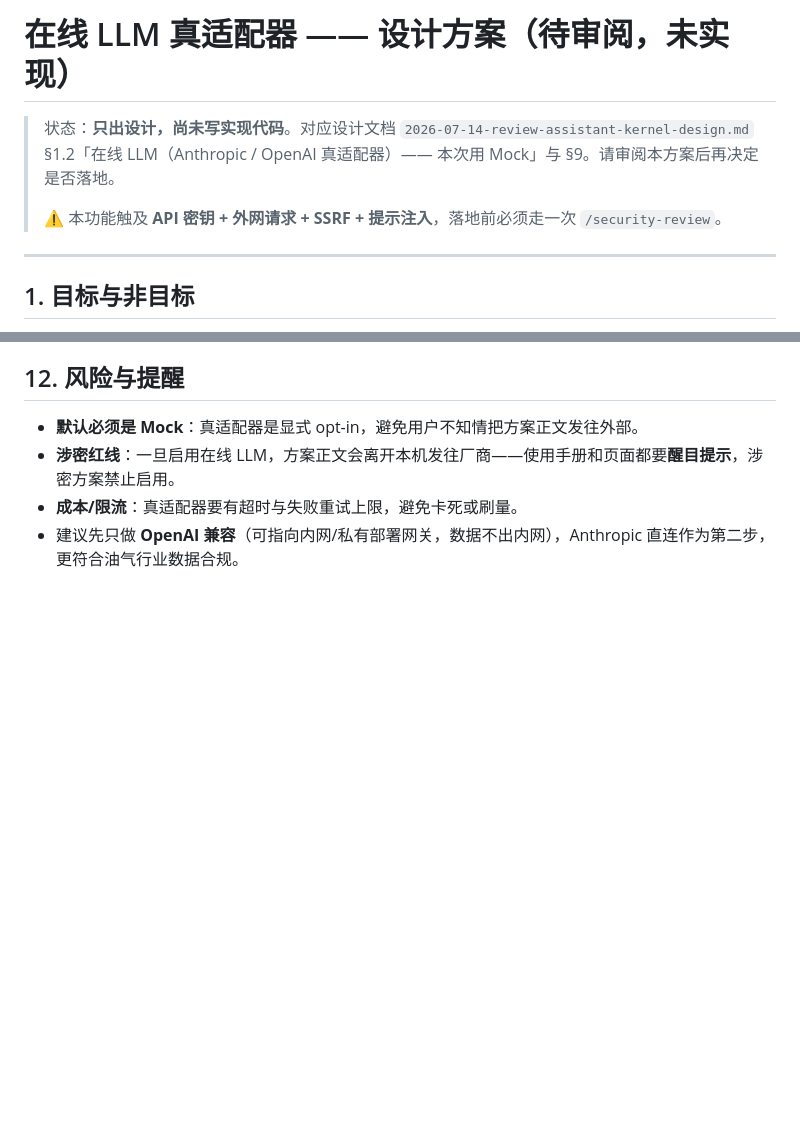
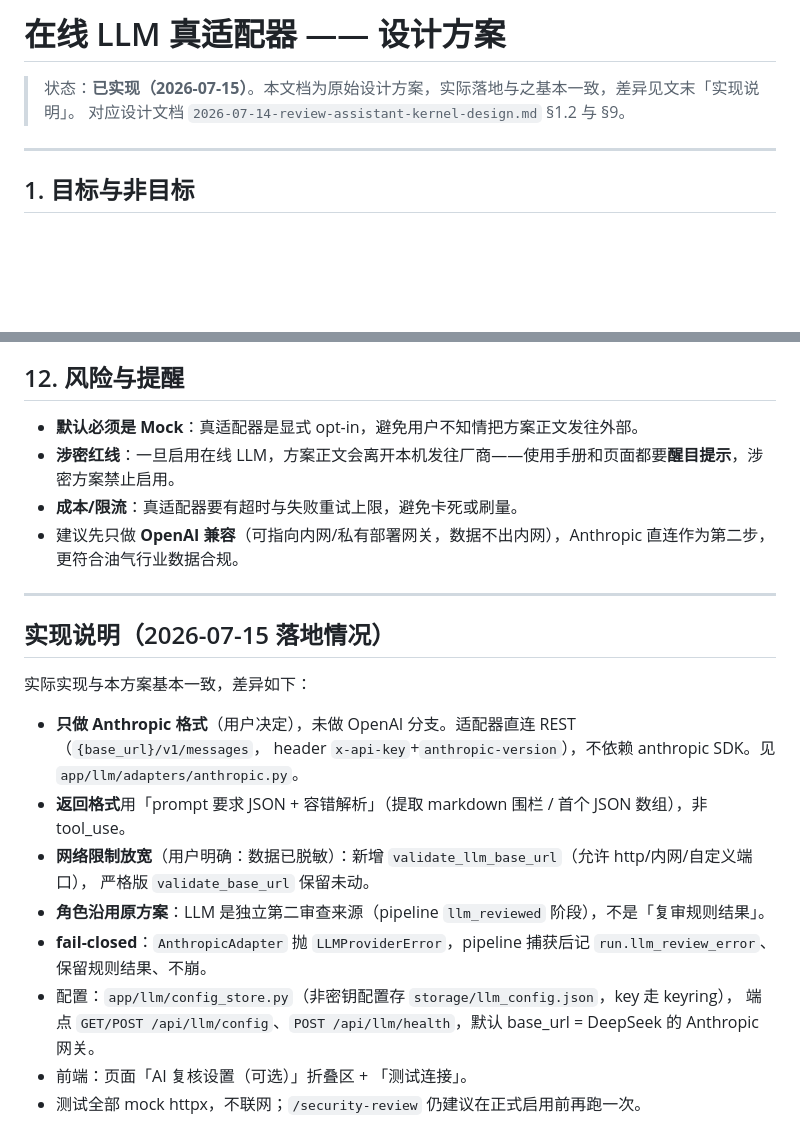
Before and after one commit to whiteicey/PlanReview, a Markdown page: docs/online-llm-adapter-plan.md, 2 parts joined by grey strips. Rendered like a GitHub page; blank space fills up the shorter version.

```diff
--- a/docs/online-llm-adapter-plan.md
+++ b/docs/online-llm-adapter-plan.md
@@ -1,10 +1,7 @@
-# 在线 LLM 真适配器 —— 设计方案（待审阅，未实现）
+# 在线 LLM 真适配器 —— 设计方案
 
-> 状态：**只出设计，尚未写实现代码**。对应设计文档
-> `2026-07-14-review-assistant-kernel-design.md` §1.2「在线 LLM（Anthropic / OpenAI 真适配器）——
-> 本次用 Mock」与 §9。请审阅本方案后再决定是否落地。
->
-> ⚠️ 本功能触及 **API 密钥 + 外网请求 + SSRF + 提示注入**，落地前必须走一次 `/security-review`。
+> 状态：**已实现（2026-07-15）**。本文档为原始设计方案，实际落地与之基本一致，差异见文末「实现说明」。
+> 对应设计文档 `2026-07-14-review-assistant-kernel-design.md` §1.2 与 §9。
 
 ---
 
@@ -127,3 +124,21 @@ finding 走匿名导出后，zip 内不含 provider 名、model、base_url、req
 - **涉密红线**：一旦启用在线 LLM，方案正文会离开本机发往厂商——使用手册和页面都要**醒目提示**，涉密方案禁止启用。
 - **成本/限流**：真适配器要有超时与失败重试上限，避免卡死或刷量。
 - 建议先只做 **OpenAI 兼容**（可指向内网/私有部署网关，数据不出内网），Anthropic 直连作为第二步，更符合油气行业数据合规。
+
+---
+
+## 实现说明（2026-07-15 落地情况）
+
+实际实现与本方案基本一致，差异如下：
+- **只做 Anthropic 格式**（用户决定），未做 OpenAI 分支。适配器直连 REST（`{base_url}/v1/messages`，
+  header `x-api-key`+`anthropic-version`），不依赖 anthropic SDK。见 `app/llm/adapters/anthropic.py`。
+- **返回格式**用「prompt 要求 JSON + 容错解析」（提取 markdown 围栏 / 首个 JSON 数组），非 tool_use。
+- **网络限制放宽**（用户明确：数据已脱敏）：新增 `validate_llm_base_url`（允许 http/内网/自定义端口），
+  严格版 `validate_base_url` 保留未动。
+- **角色沿用原方案**：LLM 是独立第二审查来源（pipeline `llm_reviewed` 阶段），不是「复审规则结果」。
+- **fail-closed**：`AnthropicAdapter` 抛 `LLMProviderError`，pipeline 捕获后记 `run.llm_review_error`、
+  保留规则结果、不崩。
+- 配置：`app/llm/config_store.py`（非密钥配置存 `storage/llm_config.json`，key 走 keyring），
+  端点 `GET/POST /api/llm/config`、`POST /api/llm/health`，默认 base_url = DeepSeek 的 Anthropic 网关。
+- 前端：页面「AI 复核设置（可选）」折叠区 + 「测试连接」。
+- 测试全部 mock httpx，不联网；`/security-review` 仍建议在正式启用前再跑一次。
```
Also changed, not shown: CLAUDE.md (+1 -1 lines), docs/使用手册.md (+38 -19 lines).
